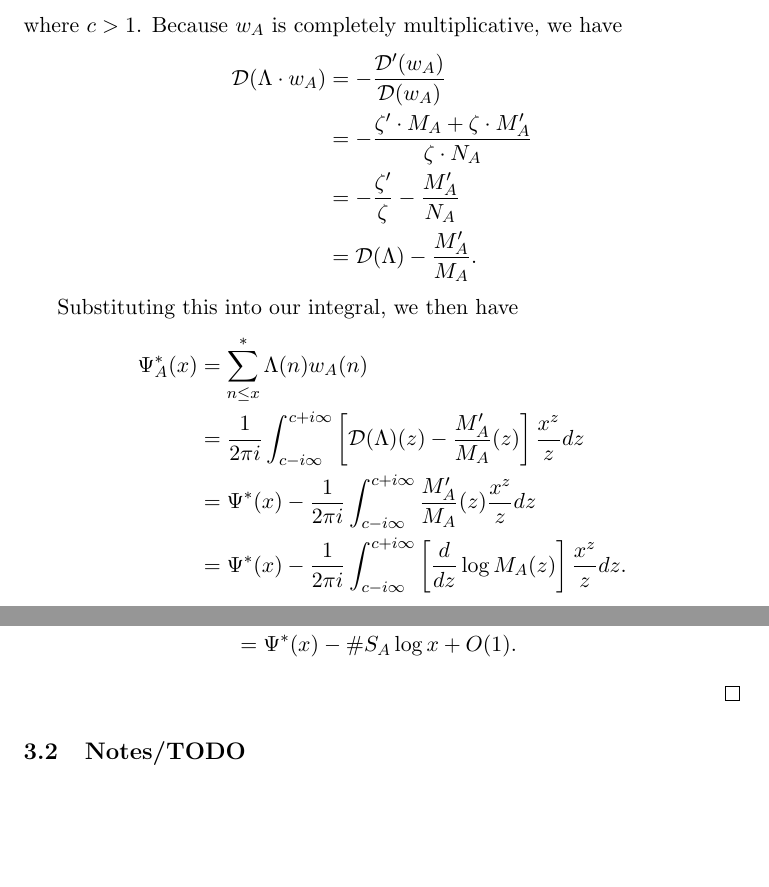
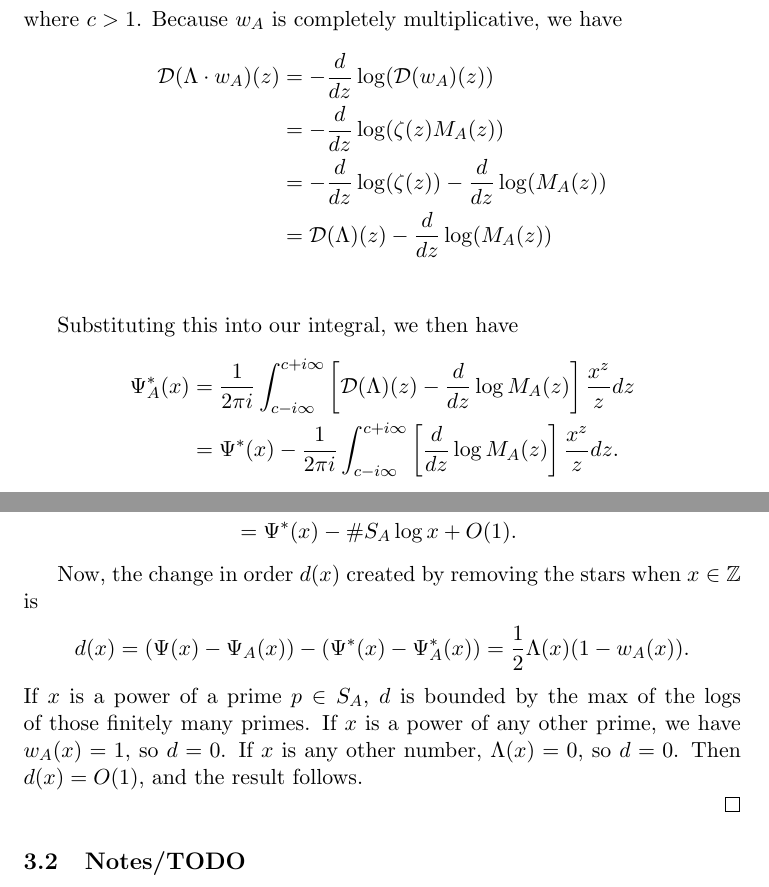
Before and after one commit to loganmcbroom/Arithmetic-Function-Analogs-for-K-Tuples, a LaTeX paper (K-Tuples.tex): two parts of pages 21 and 22 of 24, joined at a grey line, cut so that both start at the same text, the shorter picture padded with empty space. Compiled offline with pdfLaTeX.

Commit message:
Got rid of stars in Psi relation theorem

```diff
--- a/K-Tuples.tex
+++ b/K-Tuples.tex
@@ -1083,20 +1084,23 @@ I think it's got a cool idea though.
     where $c>1$.
     Because $w_A$ is completely multiplicative, we have
     \begin{align*}
-    \Di(\Lambda\cdot w_A) &= -\frac{\Di'(w_A)}{\Di(w_A)} \\
-    &= -\frac{\zeta' \cdot M_A + \zeta\cdot M'_A}{\zeta\cdot N_A} \\
-    &= -\frac{\zeta'}{\zeta} -\frac{M'_A}{N_A} \\
-    &= \Di(\Lambda) -\frac{M'_A}{M_A}.
+    \Di(\Lambda\cdot w_A)(z)
+    &= -\frac{d}{dz}\log(\Di(w_A)(z)) \\
+    &= -\frac{d}{dz}\log(\zeta(z)M_A(z)) \\
+    &= -\frac{d}{dz}\log(\zeta(z)) - \frac{d}{dz}\log(M_A(z)) \\
+    &= \Di(\Lambda)(z) - \frac{d}{dz}\log(M_A(z)) \\
     \end{align*}
 
     Substituting this into our integral, we then have
     \begin{align*}
-        \Psi^*_A(x) &= \sum_{n\le x}^*\Lambda(n)w_A(n) \\
-        &= \frac{1}{2\pi i}\int_{c-i\infty}^{c+i\infty}\left[\Di(\Lambda)(z)-\frac{M'_A}{M_A}(z)\right]
+        \Psi^*_A(x)
+        &= \frac{1}{2\pi i}\int_{c-i\infty}^{c+i\infty}\left[
+            \Di(\Lambda)(z)
+            - \frac{d}{dz}\log M_A(z)\right]
             \frac{x^z}{z}dz \\
-        &= \Psi^*(x)
-            - \frac{1}{2\pi i}\int_{c-i\infty}^{c+i\infty}\frac{M'_A}{M_A}(z)
-            \frac{x^z}{z}dz \\
+        % &= \Psi^*(x)
+        %     - \frac{1}{2\pi i}\int_{c-i\infty}^{c+i\infty}\frac{M'_A}{M_A}(z)
+        %     \frac{x^z}{z}dz \\
         &= \Psi^*(x)
             - \frac{1}{2\pi i}\int_{c-i\infty}^{c+i\infty}
                 \left[\frac{d}{dz}\log M_A(z)\right]\frac{x^z}{z} dz.
@@ -1147,6 +1151,17 @@ I think it's got a cool idea though.
         &= \Psi^*(x) - \#S_A\log x + O(1).
     \end{align*}
 
+    Now, the change in order $d(x)$ created by removing the stars when $x\in\mathbb{Z}$ is
+    \begin{align*}
+    d(x) = (\Psi(x)-\Psi_A(x)) - (\Psi^*(x)-\Psi^*_A(x))
+    & = \frac{1}{2}\Lambda(x)(1-w_A(x)).
+    \end{align*}
+    If $x$ is a power of a prime $p\in S_A$, $d$ is bounded by the max of
+    the logs of those finitely many primes.
+    If $x$ is a power of any other prime, we have $w_A(x)=1$, so $d=0$.
+    If $x$ is any other number, $\Lambda(x)=0$, so $d=0$.
+    Then $d(x)=O(1)$, and the result follows.
+
 \end{proof}
 
 % =======================================================================================================================================
```
Also changed, not shown: K-Tuples.pdf, K-Tuples.tex (13 more changed lines).
